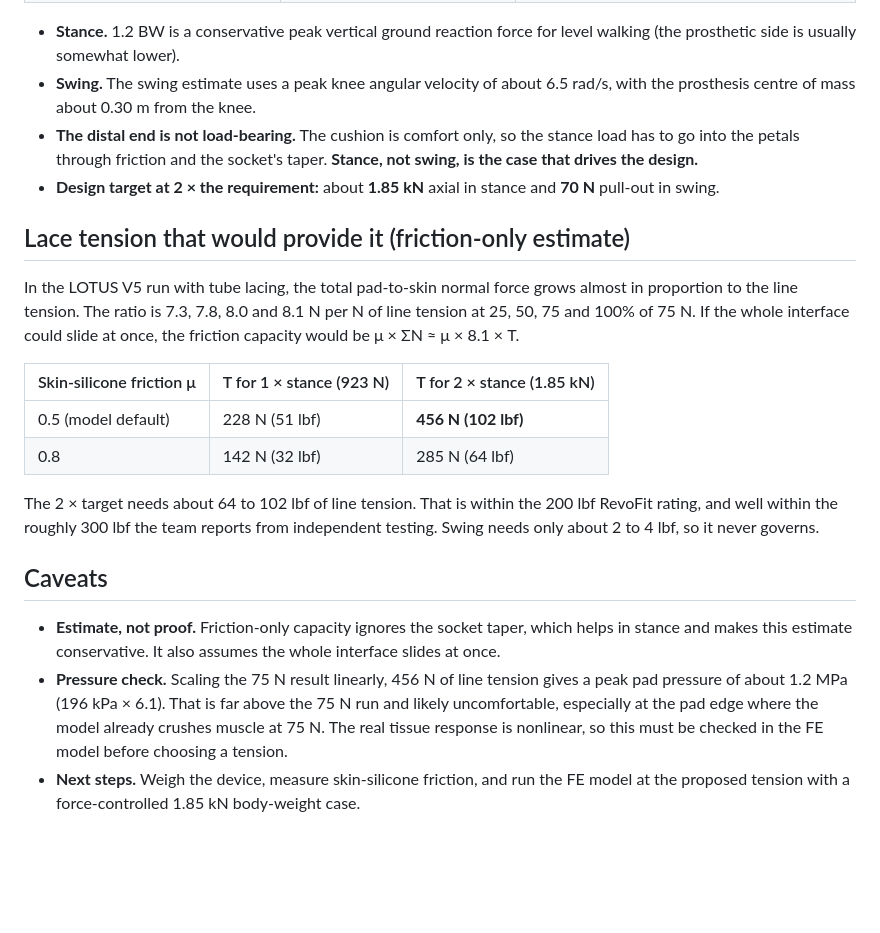
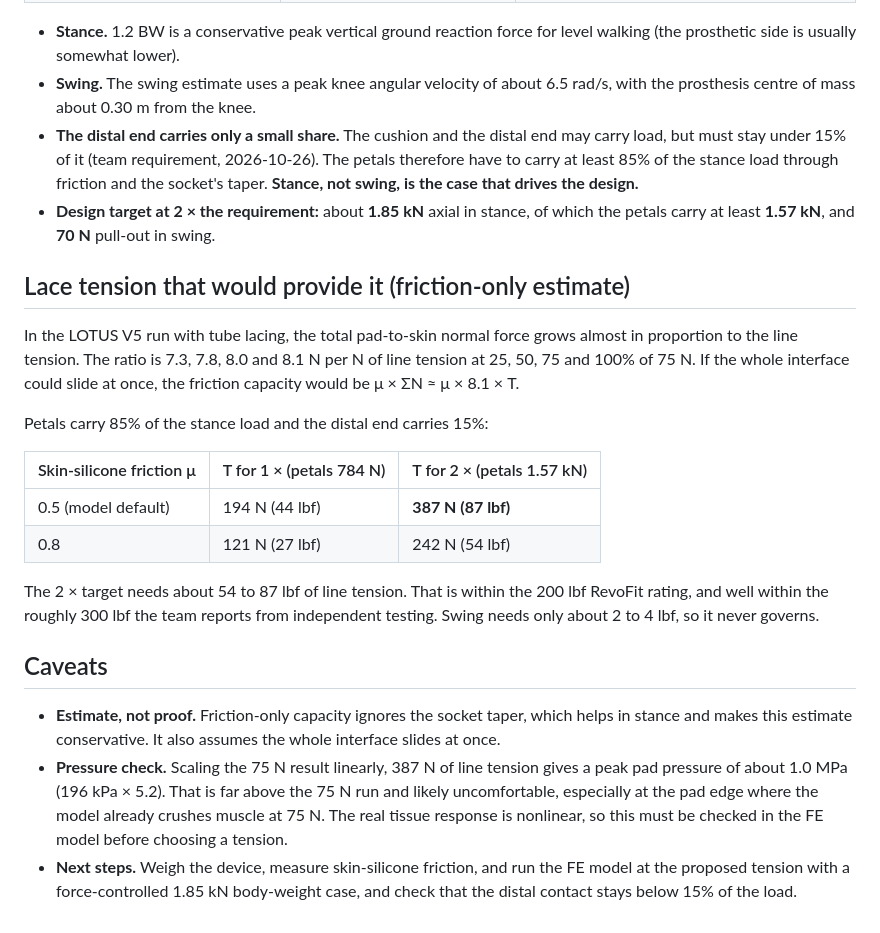
Before and after one commit to Shim-1122/LOTUS-FEA, a Markdown page: docs/GRIP_ESTIMATE.md, the part around the change. GitHub-like rendering; blank space fills up the shorter version.

Commit message:
Grip estimate: distal end may carry up to 15% of the stance load

```diff
--- a/docs/GRIP_ESTIMATE.md
+++ b/docs/GRIP_ESTIMATE.md
@@ -26,11 +26,14 @@ Patient: 50 years old, 175 cm (5'9"), 81.6 kg (180 lb) before amputation.
   for level walking (the prosthetic side is usually somewhat lower).
 * **Swing.** The swing estimate uses a peak knee angular velocity of about
   6.5 rad/s, with the prosthesis centre of mass about 0.30 m from the knee.
-* **The distal end is not load-bearing.** The cushion is comfort only, so
-  the stance load has to go into the petals through friction and the
-  socket's taper. **Stance, not swing, is the case that drives the design.**
+* **The distal end carries only a small share.** The cushion and the
+  distal end may carry load, but must stay under 15% of it (team
+  requirement, 2026-10-26). The petals therefore have to carry at least 85%
+  of the stance load through friction and the socket's taper. **Stance, not
+  swing, is the case that drives the design.**
 * **Design target at 2 × the requirement:** about **1.85 kN** axial in
-  stance and **70 N** pull-out in swing.
+  stance, of which the petals carry at least **1.57 kN**, and **70 N**
+  pull-out in swing.
 
 ## Lace tension that would provide it (friction-only estimate)
 
@@ -40,12 +43,14 @@ grows almost in proportion to the line tension. The ratio is
 75 N. If the whole interface could slide at once, the friction capacity
 would be μ × ΣN ≈ μ × 8.1 × T.
 
-| Skin-silicone friction μ | T for 1 × stance (923 N) | T for 2 × stance (1.85 kN) |
+Petals carry 85% of the stance load and the distal end carries 15%:
+
+| Skin-silicone friction μ | T for 1 × (petals 784 N) | T for 2 × (petals 1.57 kN) |
 |---|---|---|
-| 0.5 (model default) | 228 N (51 lbf) | **456 N (102 lbf)** |
-| 0.8 | 142 N (32 lbf) | 285 N (64 lbf) |
+| 0.5 (model default) | 194 N (44 lbf) | **387 N (87 lbf)** |
+| 0.8 | 121 N (27 lbf) | 242 N (54 lbf) |
 
-The 2 × target needs about 64 to 102 lbf of line tension. That is within
+The 2 × target needs about 54 to 87 lbf of line tension. That is within
 the 200 lbf RevoFit rating, and well within the roughly 300 lbf the team
 reports from independent testing. Swing needs only about 2 to 4 lbf, so it
 never governs.
@@ -55,12 +60,13 @@ never governs.
 * **Estimate, not proof.** Friction-only capacity ignores the socket taper,
   which helps in stance and makes this estimate conservative. It also
   assumes the whole interface slides at once.
-* **Pressure check.** Scaling the 75 N result linearly, 456 N of line
-  tension gives a peak pad pressure of about 1.2 MPa (196 kPa × 6.1). That
+* **Pressure check.** Scaling the 75 N result linearly, 387 N of line
+  tension gives a peak pad pressure of about 1.0 MPa (196 kPa × 5.2). That
   is far above the 75 N run and likely uncomfortable, especially at the
   pad edge where the model already crushes muscle at 75 N. The real
   tissue response is nonlinear, so this must be checked in the FE model
   before choosing a tension.
 * **Next steps.** Weigh the device, measure skin-silicone friction, and run
   the FE model at the proposed tension with a force-controlled 1.85 kN
-  body-weight case.
+  body-weight case, and check that the distal contact stays below 15% of
+  the load.
```
